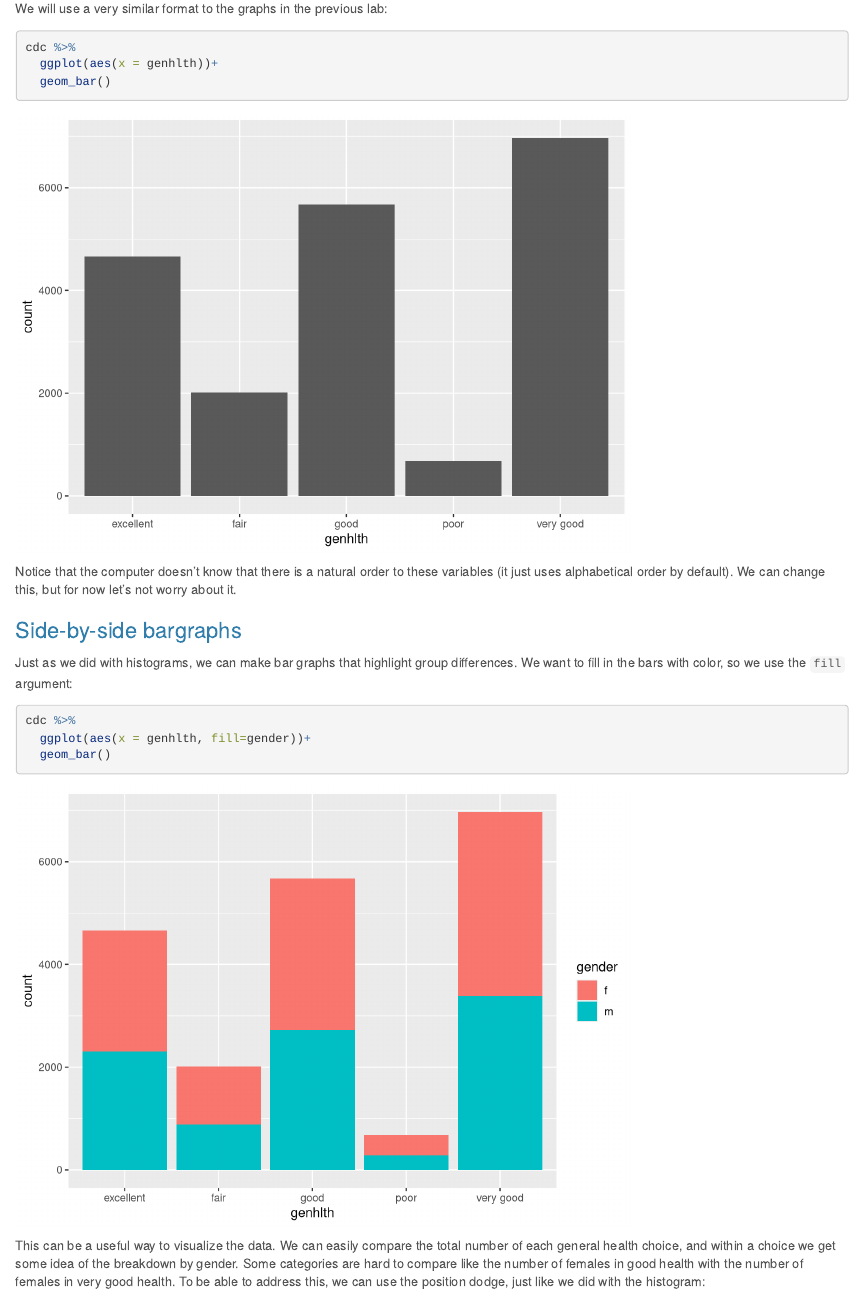
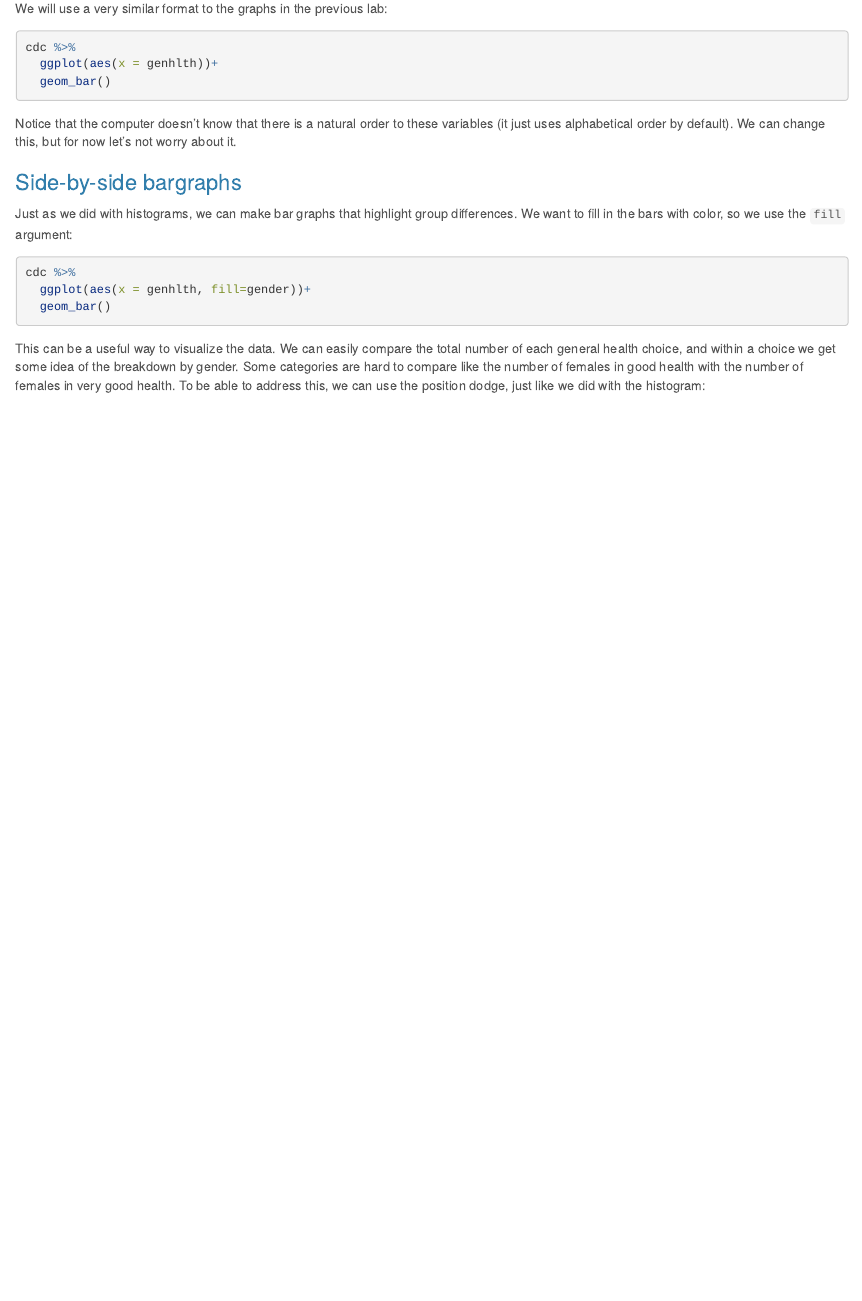
Before and after one commit to mthomas7/stat-labs, an R Markdown document (3b_intro_to_graphing.Rmd): the page in a window 1100 px wide, from 350 px down. Rendered offline with R 4.5, knitr and Pandoc, with nearby package versions.

Commit message:
update 3b

````diff
--- a/3b_intro_to_graphing.Rmd
+++ b/3b_intro_to_graphing.Rmd
@@ -11,7 +11,7 @@ output:
 ---
 
 ```{r setup, include=FALSE}
-knitr::opts_chunk$set(echo=T, results='hide', message=FALSE, warning=FALSE)
+knitr::opts_chunk$set(echo=T, results='hide', message=FALSE, warning=FALSE, eval=FALSE)
 require(tidyverse)
 cdc <- read_csv("cdc.csv")
 ```
````
Also changed, not shown: 3b_intro_to_graphing.html.
